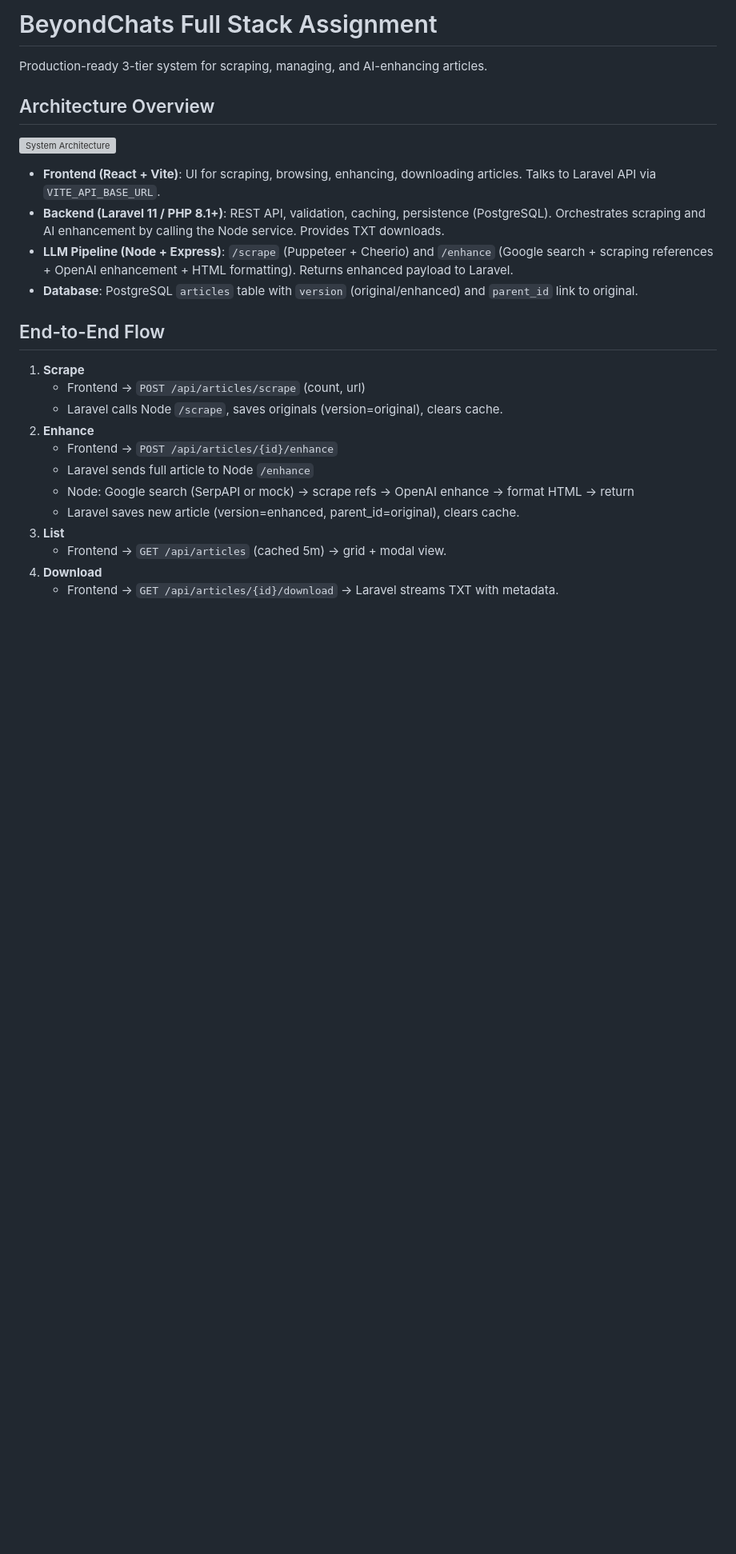
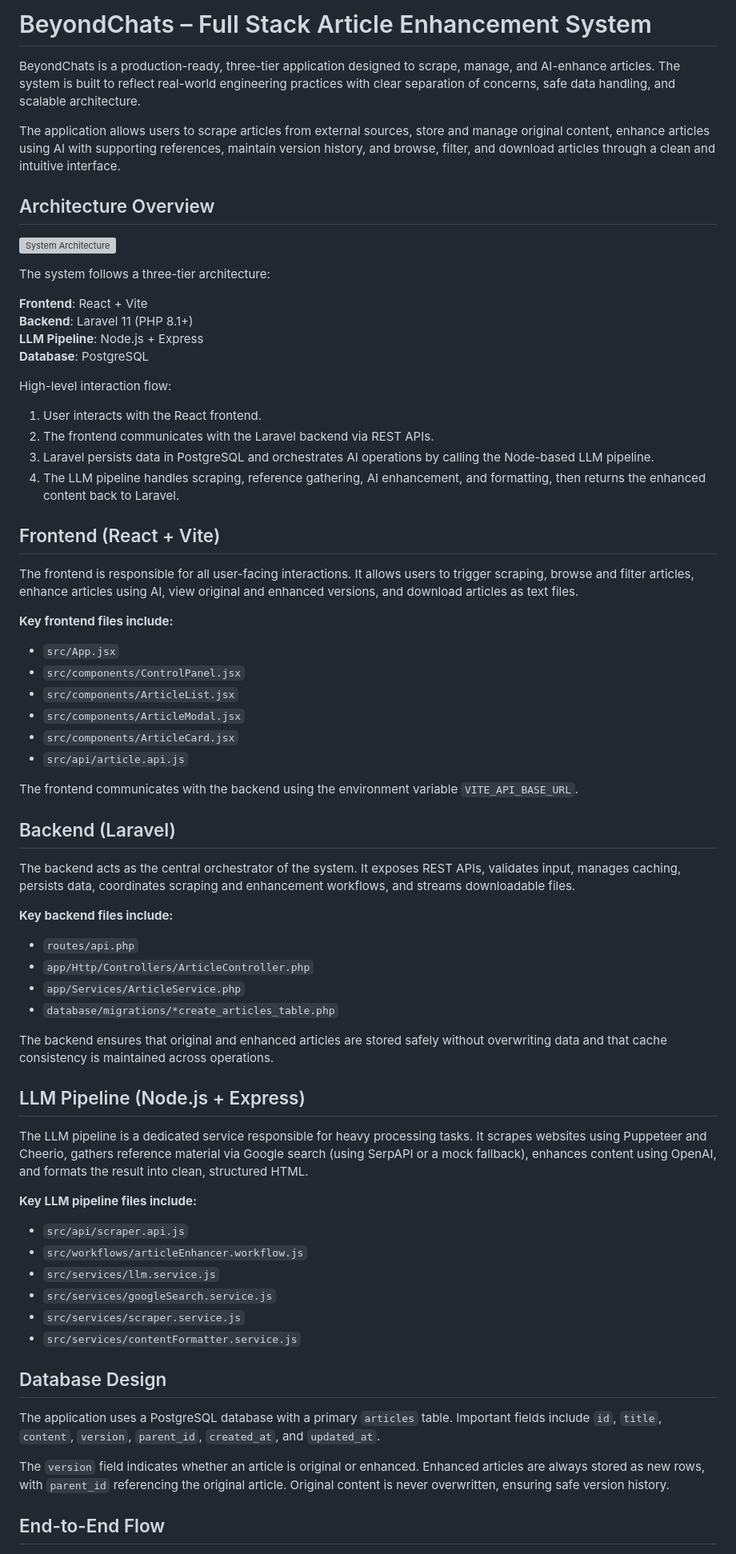
Before and after one commit to subhakarb-babu/BeyondChats-Manager, a Markdown page: README.md, the part around one of its changes. Shown at 80% size. Rendered like a GitHub page; blank space fills up the shorter version; grey boxes are pictures that could not be loaded.

```diff
--- a/README.md
+++ b/README.md
@@ -1,26 +1,73 @@
-# BeyondChats Full Stack Assignment
+# BeyondChats – Full Stack Article Enhancement System
 
-Production-ready 3-tier system for scraping, managing, and AI-enhancing articles.
+BeyondChats is a production-ready, three-tier application designed to scrape, manage, and AI-enhance articles. The system is built to reflect real-world engineering practices with clear separation of concerns, safe data handling, and scalable architecture.
+
+The application allows users to scrape articles from external sources, store and manage original content, enhance articles using AI with supporting references, maintain version history, and browse, filter, and download articles through a clean and intuitive interface.
 
 ## Architecture Overview
+
 [![System Architecture](docs/architecture.png)](docs/architecture.png)
 
-- **Frontend (React + Vite)**: UI for scraping, browsing, enhancing, downloading articles. Talks to Laravel API via `VITE_API_BASE_URL`.
-- **Backend (Laravel 11 / PHP 8.1+)**: REST API, validation, caching, persistence (PostgreSQL). Orchestrates scraping and AI enhancement by calling the Node service. Provides TXT downloads.
-- **LLM Pipeline (Node + Express)**: `/scrape` (Puppeteer + Cheerio) and `/enhance` (Google search + scraping references + OpenAI enhancement + HTML formatting). Returns enhanced payload to Laravel.
-- **Database**: PostgreSQL `articles` table with `version` (original/enhanced) and `parent_id` link to original.
+The system follows a three-tier architecture:
+
+**Frontend**: React + Vite
+**Backend**: Laravel 11 (PHP 8.1+)
+**LLM Pipeline**: Node.js + Express
+**Database**: PostgreSQL
+
+High-level interaction flow:
+
+1. User interacts with the React frontend.
+2. The frontend communicates with the Laravel backend via REST APIs.
+3. Laravel persists data in PostgreSQL and orchestrates AI operations by calling the Node-based LLM pipeline.
+4. The LLM pipeline handles scraping, reference gathering, AI enhancement, and formatting, then returns the enhanced content back to Laravel.
+
+## Frontend (React + Vite)
+
+The frontend is responsible for all user-facing interactions. It allows users to trigger scraping, browse and filter articles, enhance articles using AI, view original and enhanced versions, and download articles as text files.
+
+**Key frontend files include:**
+
+- `src/App.jsx`
+- `src/components/ControlPanel.jsx`
+- `src/components/ArticleList.jsx`
+- `src/components/ArticleModal.jsx`
+- `src/components/ArticleCard.jsx`
+- `src/api/article.api.js`
+
+The frontend communicates with the backend using the environment variable `VITE_API_BASE_URL`.
+
+## Backend (Laravel)
+
+The backend acts as the central orchestrator of the system. It exposes REST APIs, validates input, manages caching, persists data, coordinates scraping and enhancement workflows, and streams downloadable files.
+
+**Key backend files include:**
+
+- `routes/api.php`
+- `app/Http/Controllers/ArticleController.php`
+- `app/Services/ArticleService.php`
+- `database/migrations/*create_articles_table.php`
+
+The backend ensures that original and enhanced articles are stored safely without overwriting data and that cache consistency is maintained across operations.
+
+## LLM Pipeline (Node.js + Express)
+
+The LLM pipeline is a dedicated service responsible for heavy processing tasks. It scrapes websites using Puppeteer and Cheerio, gathers reference material via Google search (using SerpAPI or a mock fallback), enhances content using OpenAI, and formats the result into clean, structured HTML.
+
+**Key LLM pipeline files include:**
+
+- `src/api/scraper.api.js`
+- `src/workflows/articleEnhancer.workflow.js`
+- `src/services/llm.service.js`
+- `src/services/googleSearch.service.js`
+- `src/services/scraper.service.js`
+- `src/services/contentFormatter.service.js`
+
+## Database Design
+
+The application uses a PostgreSQL database with a primary `articles` table. Important fields include `id`, `title`, `content`, `version`, `parent_id`, `created_at`, and `updated_at`.
+
+The `version` field indicates whether an article is original or enhanced. Enhanced articles are always stored as new rows, with `parent_id` referencing the original article. Original content is never overwritten, ensuring safe version history.
 
 ## End-to-End Flow
-1) **Scrape**
-   - Frontend → `POST /api/articles/scrape` (count, url)
-   - Laravel calls Node `/scrape`, saves originals (version=original), clears cache.
-2) **Enhance**
-   - Frontend → `POST /api/articles/{id}/enhance`
-   - Laravel sends full article to Node `/enhance`
-   - Node: Google search (SerpAPI or mock) → scrape refs → OpenAI enhance → format HTML → return
-   - Laravel saves new article (version=enhanced, parent_id=original), clears cache.
-3) **List**
-   - Frontend → `GET /api/articles` (cached 5m) → grid + modal view.
-4) **Download**
-   - Frontend → `GET /api/articles/{id}/download` → Laravel streams TXT with metadata.
 
```
Also changed, not shown: other parts of README.md (+138 -51 lines).
